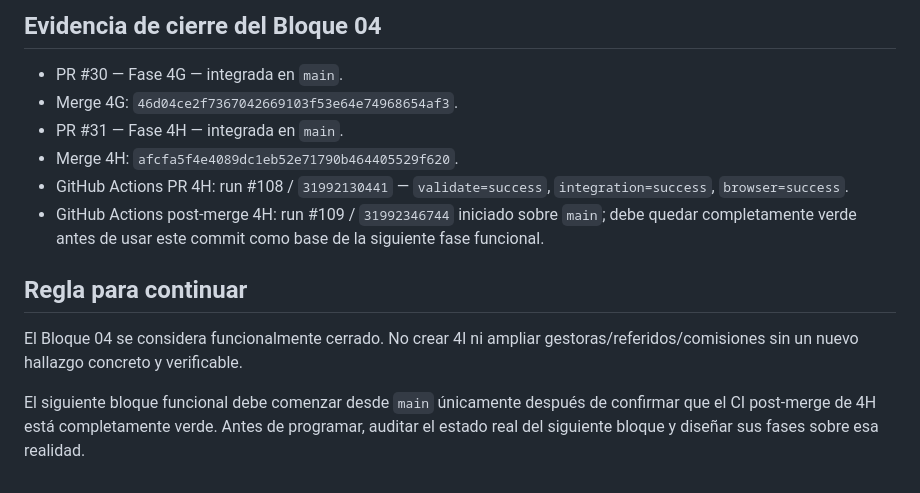
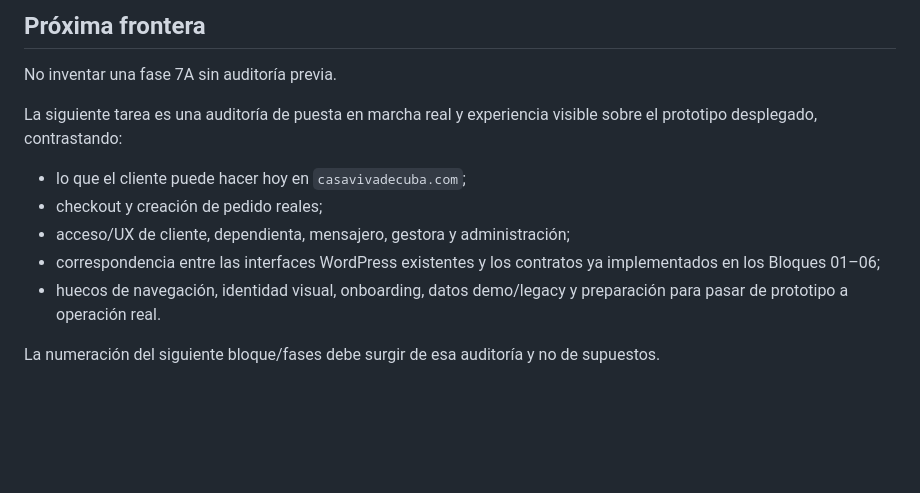
Before and after one commit to ernest196391/Casa-Viva, a Markdown page: docs/CASA_VIVA_CURRENT_STATE.md, the part around one of its changes. Rendered like a GitHub page; blank space fills up the shorter version.

Commit message:
Document Blocks 05-06 and next audit boundary

```diff
--- a/docs/CASA_VIVA_CURRENT_STATE.md
+++ b/docs/CASA_VIVA_CURRENT_STATE.md
@@ -76,15 +80,14 @@
 
-## Evidencia de cierre del Bloque 04
+## Próxima frontera
 
-- PR #30 — Fase 4G — integrada en `main`.
-- Merge 4G: `46d04ce2f7367042669103f53e64e74968654af3`.
-- PR #31 — Fase 4H — integrada en `main`.
-- Merge 4H: `afcfa5f4e4089dc1eb52e71790b464405529f620`.
-- GitHub Actions PR 4H: run #108 / `31992130441` — `validate=success`, `integration=success`, `browser=success`.
-- GitHub Actions post-merge 4H: run #109 / `31992346744` iniciado sobre `main`; debe quedar completamente verde antes de usar este commit como base de la siguiente fase funcional.
+No inventar una fase 7A sin auditoría previa.
 
-## Regla para continuar
+La siguiente tarea es una auditoría de puesta en marcha real y experiencia visible sobre el prototipo desplegado, contrastando:
 
-El Bloque 04 se considera funcionalmente cerrado. No crear 4I ni ampliar gestoras/referidos/comisiones sin un nuevo hallazgo concreto y verificable.
+- lo que el cliente puede hacer hoy en `casavivadecuba.com`;
+- checkout y creación de pedido reales;
+- acceso/UX de cliente, dependienta, mensajero, gestora y administración;
+- correspondencia entre las interfaces WordPress existentes y los contratos ya implementados en los Bloques 01–06;
+- huecos de navegación, identidad visual, onboarding, datos demo/legacy y preparación para pasar de prototipo a operación real.
 
-El siguiente bloque funcional debe comenzar desde `main` únicamente después de confirmar que el CI post-merge de 4H está completamente verde. Antes de programar, auditar el estado real del siguiente bloque y diseñar sus fases sobre esa realidad.
+La numeración del siguiente bloque/fases debe surgir de esa auditoría y no de supuestos.
```
Also changed, not shown: other parts of docs/CASA_VIVA_CURRENT_STATE.md (+54 -50 lines).
